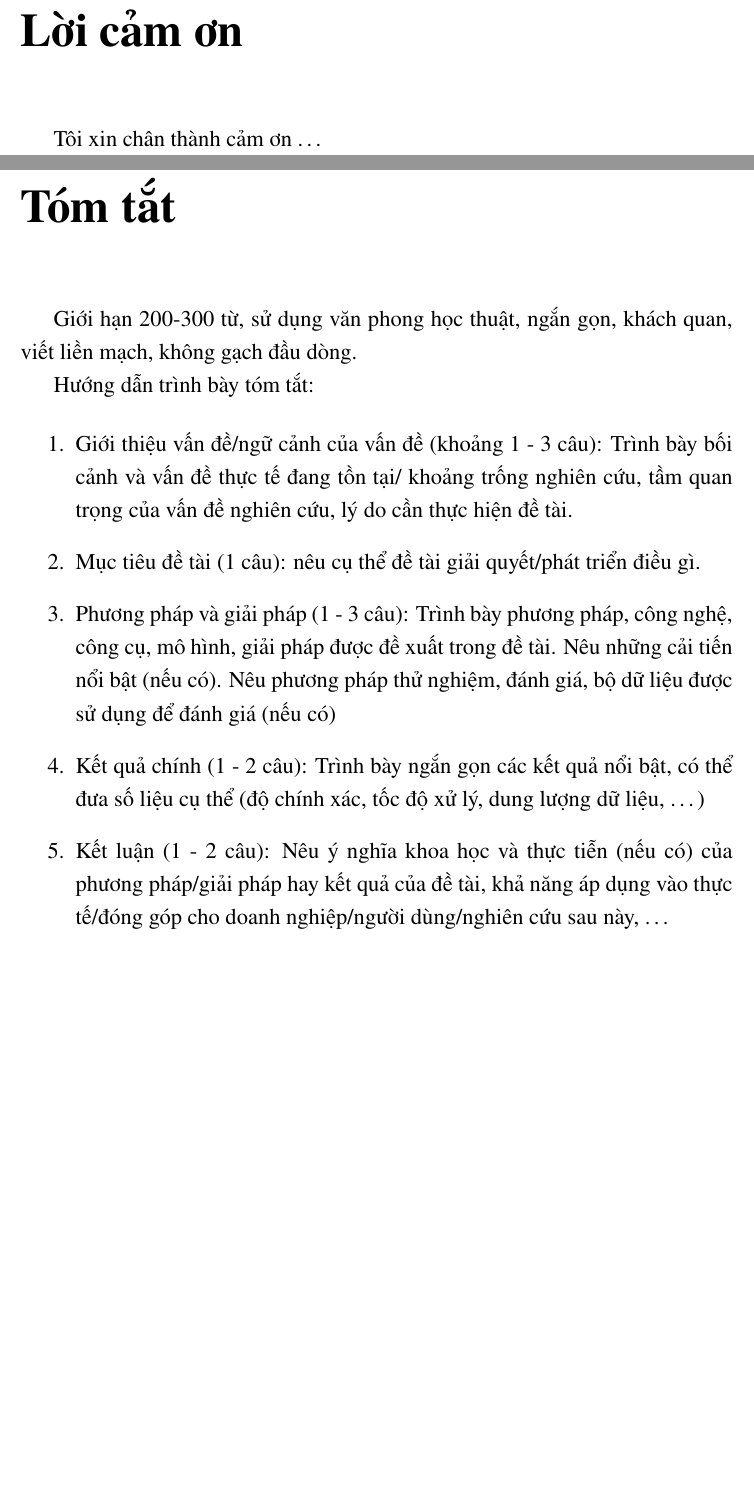
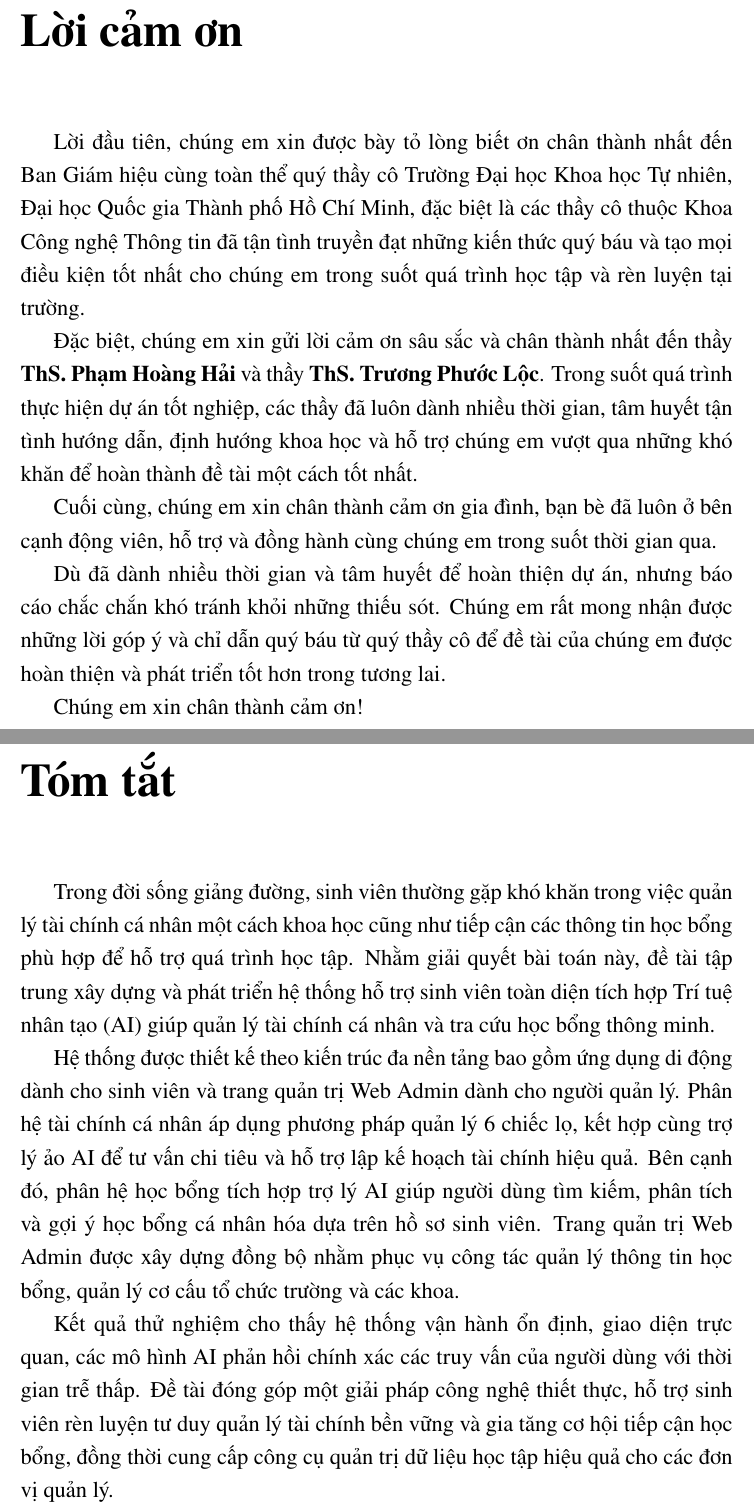
Before and after one commit to HuynhCongMinh007/Report-Datn, a LaTeX thesis (main.tex, which reads Appendix/summary.tex, Appendix/thanks.tex): two parts of pages 7 and 17 of 74 before the commit and two parts of pages 6 and 16 of 73 after it, joined at a grey line, cut so that both start at the same text, the shorter picture padded with empty space. Compiled offline with pdfLaTeX.

Commit message:
feat: update appendix and title page content in thesis report

```diff
--- a/Appendix/summary.tex
+++ b/Appendix/summary.tex
@@ -1,14 +1,8 @@
 \chapter*{Tóm tắt}
 \label{summary}
 
-Giới hạn 200-300 từ, sử dụng văn phong học thuật, ngắn gọn, khách quan, viết liền mạch, không gạch đầu dòng.
+Trong đời sống giảng đường, sinh viên thường gặp khó khăn trong việc quản lý tài chính cá nhân một cách khoa học cũng như tiếp cận các thông tin học bổng phù hợp để hỗ trợ quá trình học tập. Nhằm giải quyết bài toán này, đề tài tập trung xây dựng và phát triển hệ thống hỗ trợ sinh viên toàn diện tích hợp Trí tuệ nhân tạo (AI) giúp quản lý tài chính cá nhân và tra cứu học bổng thông minh.
 
-Hướng dẫn trình bày tóm tắt:
+Hệ thống được thiết kế theo kiến trúc đa nền tảng bao gồm ứng dụng di động dành cho sinh viên và trang quản trị Web Admin dành cho người quản lý. Phân hệ tài chính cá nhân áp dụng phương pháp quản lý 6 chiếc lọ, kết hợp cùng trợ lý ảo AI để tư vấn chi tiêu và hỗ trợ lập kế hoạch tài chính hiệu quả. Bên cạnh đó, phân hệ học bổng tích hợp trợ lý AI giúp người dùng tìm kiếm, phân tích và gợi ý học bổng cá nhân hóa dựa trên hồ sơ sinh viên. Trang quản trị Web Admin được xây dựng đồng bộ nhằm phục vụ công tác quản lý thông tin học bổng, quản lý cơ cấu tổ chức trường và các khoa.
 
-\begin{enumerate}
-    \item Giới thiệu vấn đề/ngữ cảnh của vấn đề (khoảng 1 - 3 câu): Trình bày bối cảnh và vấn đề thực tế đang tồn tại/ khoảng trống nghiên cứu, tầm quan trọng của vấn đề nghiên cứu, lý do cần thực hiện đề tài.
-    \item Mục tiêu đề tài (1 câu): nêu cụ thể đề tài giải quyết/phát triển điều gì.
-    \item Phương pháp và giải pháp (1 - 3 câu): Trình bày phương pháp, công nghệ, công cụ, mô hình, giải pháp được đề xuất trong đề tài. Nêu những cải tiến nổi bật (nếu có). Nêu phương pháp thử nghiệm, đánh giá, bộ dữ liệu được sử dụng để đánh giá (nếu có)
-    \item Kết quả chính (1 - 2 câu): Trình bày ngắn gọn các kết quả nổi bật, có thể đưa số liệu cụ thể (độ chính xác, tốc độ xử lý, dung lượng dữ liệu, \ldots)
-    \item Kết luận (1 - 2 câu): Nêu ý nghĩa khoa học và thực tiễn (nếu có) của phương pháp/giải pháp hay kết quả của đề tài, khả năng áp dụng vào thực tế/đóng góp cho doanh nghiệp/người dùng/nghiên cứu sau này, \ldots
-\end{enumerate}
+Kết quả thử nghiệm cho thấy hệ thống vận hành ổn định, giao diện trực quan, các mô hình AI phản hồi chính xác các truy vấn của người dùng với thời gian trễ thấp. Đề tài đóng góp một giải pháp công nghệ thiết thực, hỗ trợ sinh viên rèn luyện tư duy quản lý tài chính bền vững và gia tăng cơ hội tiếp cận học bổng, đồng thời cung cấp công cụ quản trị dữ liệu học tập hiệu quả cho các đơn vị quản lý.
--- a/Appendix/thanks.tex
+++ b/Appendix/thanks.tex
@@ -1,4 +1,12 @@
 \chapter*{Lời cảm ơn}
 \label{thanks}
 
-Tôi xin chân thành cảm ơn \ldots
+Lời đầu tiên, chúng em xin được bày tỏ lòng biết ơn chân thành nhất đến Ban Giám hiệu cùng toàn thể quý thầy cô Trường Đại học Khoa học Tự nhiên, Đại học Quốc gia Thành phố Hồ Chí Minh, đặc biệt là các thầy cô thuộc Khoa Công nghệ Thông tin đã tận tình truyền đạt những kiến thức quý báu và tạo mọi điều kiện tốt nhất cho chúng em trong suốt quá trình học tập và rèn luyện tại trường.
+
+Đặc biệt, chúng em xin gửi lời cảm ơn sâu sắc và chân thành nhất đến thầy \textbf{ThS. Phạm Hoàng Hải} và thầy \textbf{ThS. Trương Phước Lộc}. Trong suốt quá trình thực hiện dự án tốt nghiệp, các thầy đã luôn dành nhiều thời gian, tâm huyết tận tình hướng dẫn, định hướng khoa học và hỗ trợ chúng em vượt qua những khó khăn để hoàn thành đề tài một cách tốt nhất.
+
+Cuối cùng, chúng em xin chân thành cảm ơn gia đình, bạn bè đã luôn ở bên cạnh động viên, hỗ trợ và đồng hành cùng chúng em trong suốt thời gian qua.
+
+Dù đã dành nhiều thời gian và tâm huyết để hoàn thiện dự án, nhưng báo cáo chắc chắn khó tránh khỏi những thiếu sót. Chúng em rất mong nhận được những lời góp ý và chỉ dẫn quý báu từ quý thầy cô để đề tài của chúng em được hoàn thiện và phát triển tốt hơn trong tương lai.
+
+Chúng em xin chân thành cảm ơn!
```
Also changed, not shown: Appendix/commitment.tex (+1 -1 lines), Title/title.tex (+10 -42 lines), main.pdf.
